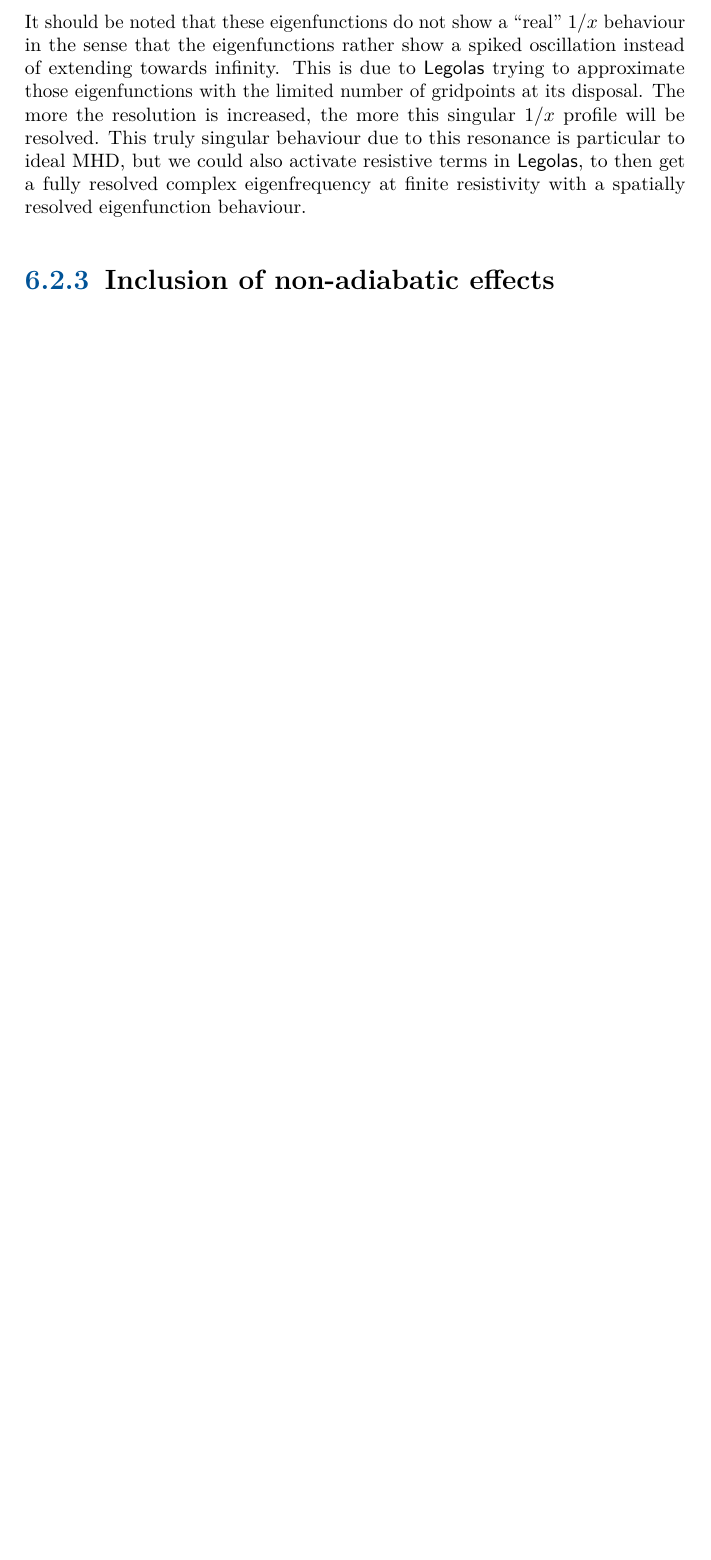
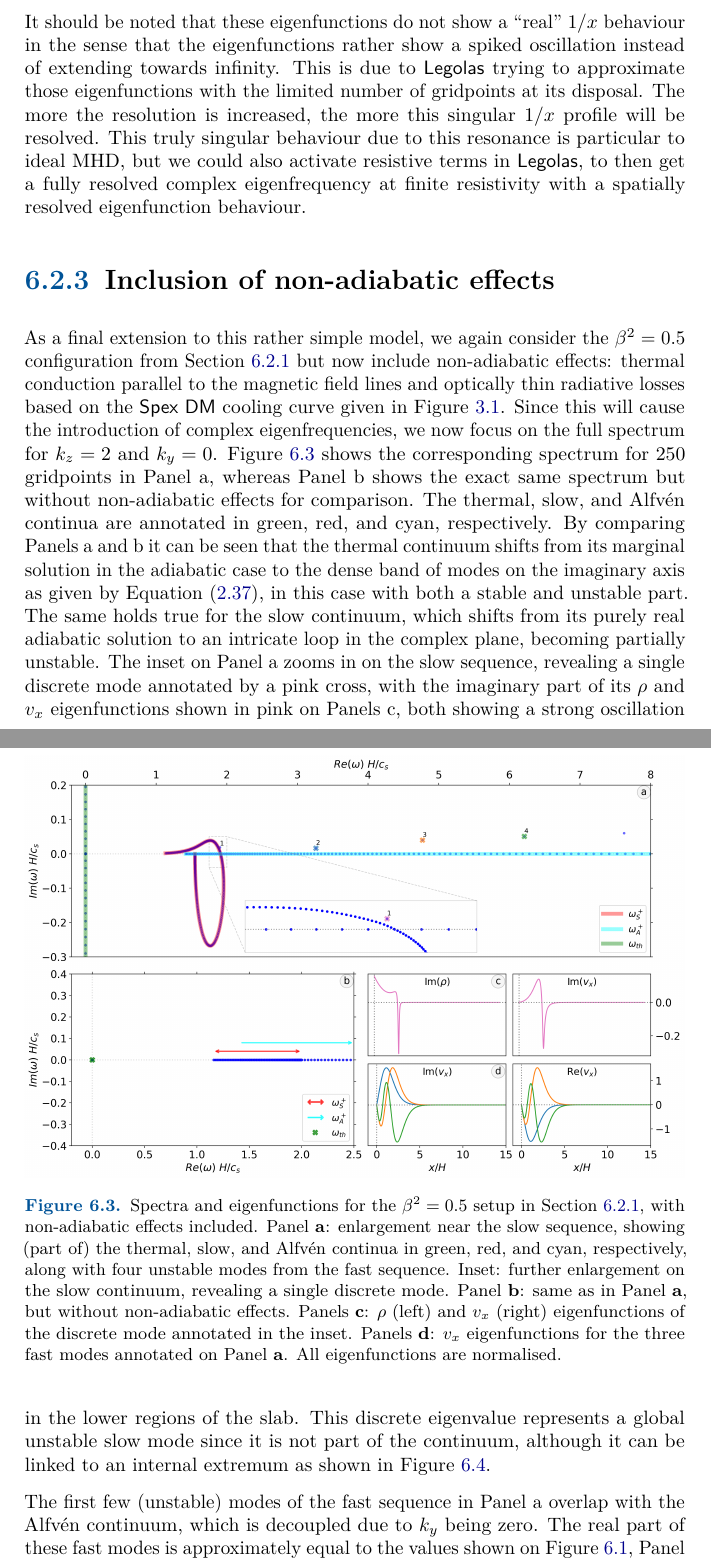
Before and after one commit to n-claes/phd-thesis, a LaTeX thesis (main.tex, which reads 06-solar_atmosphere/solar_atmosphere.tex): part of page 156 of 170 before the commit and two parts of pages 156 and 157 of 174 after it, the two joined at a grey line, cut so that both start at the same text, the shorter picture padded with empty space. Compiled offline with pdfLaTeX.

Commit message:
added nye-thomas stuff chapter 6

```diff
--- a/06-solar_atmosphere/solar_atmosphere.tex
+++ b/06-solar_atmosphere/solar_atmosphere.tex
@@ -88,3 +88,16 @@ It should be noted that these eigenfunctions do not show a ``real'' $1/x$ behavi
 
 
 \subsection{Inclusion of non-adiabatic effects} \label{ss: non_adiabatic_effects}
+As a final extension to this rather simple model, we again consider the $\beta^2 = 0.5$ configuration from Section \ref{ss: parallel_propagation} but now include non-adiabatic effects: thermal conduction parallel to the magnetic field lines and optically thin radiative losses based on the {\spexdm} cooling curve given in Figure \ref{fig: coolingcurves}. Since this will cause the introduction of complex eigenfrequencies, we now focus on the full spectrum for $k_z = 2$ and $k_y = 0$. Figure \ref{fig: nye-thomas-nonadiabatic} shows the corresponding spectrum for 250 gridpoints in Panel a, whereas Panel b shows the exact same spectrum but without non-adiabatic effects for comparison. The thermal, slow, and Alfv\'en continua are annotated in green, red, and cyan, respectively. By comparing Panels a and b it can be seen that the thermal continuum shifts from its marginal solution in the adiabatic case to the dense band of modes on the imaginary axis as given by Equation \eqref{eq: slow_thermal_continuum}, in this case with both a stable and unstable part. The same holds true for the slow continuum, which shifts from its purely real adiabatic solution to an intricate loop in the complex plane, becoming partially unstable. The inset on Panel a zooms in on the slow sequence, revealing a single discrete mode annotated by a pink cross, with the imaginary part of its $\rho$ and $v_x$ eigenfunctions shown in pink on Panels c, both showing a strong oscillation in the lower regions of the slab. This discrete eigenvalue represents a global unstable slow mode since it is not part of the continuum, although it can be linked to an internal extremum as shown in Figure \ref{fig: nye-thomas-continua}.
+
+\begin{figure}[t]
+  \centering
+  \includegraphics[width=\textwidth]{nye_thomas_nonadiabatic.png}
+  \caption{
+    Spectra and eigenfunctions for the $\beta^2 = 0.5$ setup in Section \ref{ss: parallel_propagation}, with non-adiabatic effects included. Panel \textbf{a}: enlargement near the slow sequence, showing (part of) the thermal, slow, and Alfv\'en continua in green, red, and cyan, respectively, along with four unstable modes from the fast sequence. Inset: further enlargement on the slow continuum, revealing a single discrete mode.
+    Panel \textbf{b}: same as in Panel \textbf{a}, but without non-adiabatic effects. Panels \textbf{c}: $\rho$ (left) and $v_x$ (right) eigenfunctions of the discrete mode annotated in the inset. Panels \textbf{d}: $v_x$ eigenfunctions for the three fast modes annotated on Panel \textbf{a}. All eigenfunctions are normalised.
+  }
+  \label{fig: nye-thomas-nonadiabatic}
+\end{figure}
+
+The first few (unstable) modes of the fast sequence in Panel a overlap with the Alfv\'en continuum, which is decoupled due to $k_y$ being zero. The real part of these fast modes is approximately equal to the values shown on Figure \ref{fig: nye-thomas-ky0}, Panel b, where the first and second coloured modes on that panel would correspond to modes 2 and 3 on Figure \ref{fig: nye-thomas-nonadiabatic}, Panel a; the imaginary part is non nonzero due to the non-adiabatic effects included. The $v_x$ eigenfunctions of these fast modes are given in Panels d. All eigenfunctions on this figure are calculated using a shift-invert method near the eigenvalue of interest.
```
Also changed, not shown: .cspell/custom-dictionary-workspace.txt, 06-solar_atmosphere/solar_atmosphere.tex (14 more changed lines).
